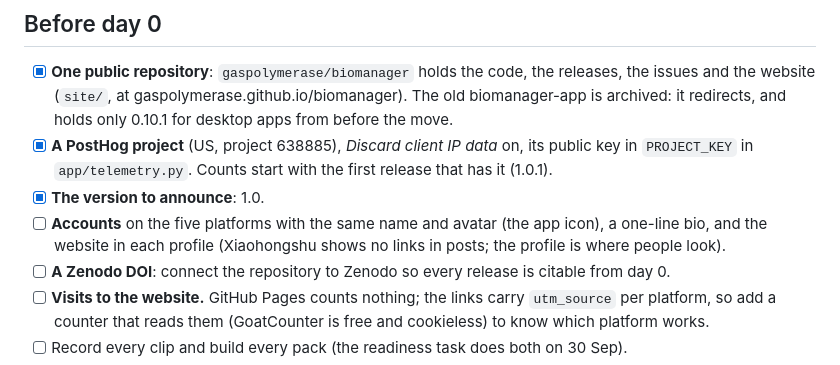
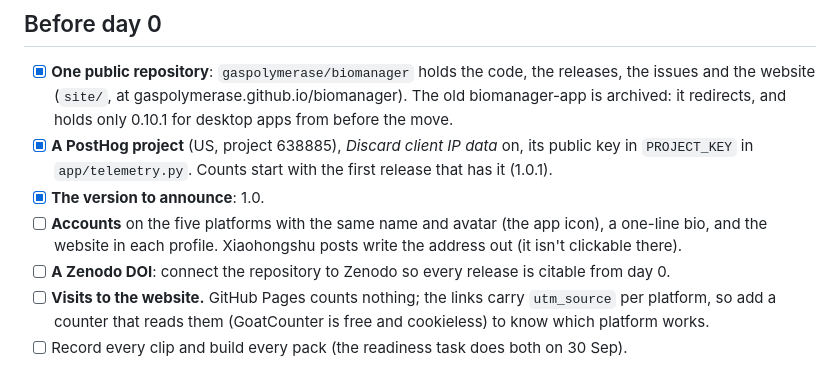
Before and after one commit to gaspolymerase/Biomanager, a Markdown page: promo/README.md, the part around the change. GitHub-like rendering.

Commit message:
The plan: Xiaohongshu posts carry the address
Co-Authored-By: Claude Opus 5.5 <noreply@anthropic.com>

```diff
--- a/promo/README.md
+++ b/promo/README.md
@@ -26,8 +26,8 @@ count who actually uses it.
   with the first release that has it (1.0.1).
 - [x] **The version to announce**: 1.0.
 - [ ] **Accounts** on the five platforms with the same name and avatar
-  (the app icon), a one-line bio, and the website in each profile
-  (Xiaohongshu shows no links in posts; the profile is where people look).
+  (the app icon), a one-line bio, and the website in each profile.
+  Xiaohongshu posts write the address out (it isn't clickable there).
 - [ ] **A Zenodo DOI**: connect the repository to Zenodo so every release
   is citable from day 0.
 - [ ] **Visits to the website.** GitHub Pages counts nothing; the links
```
